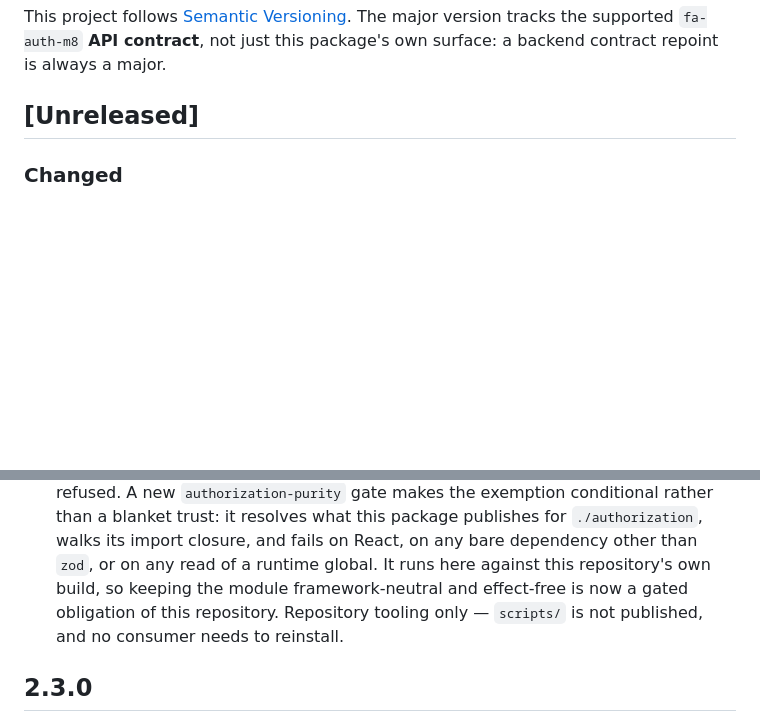
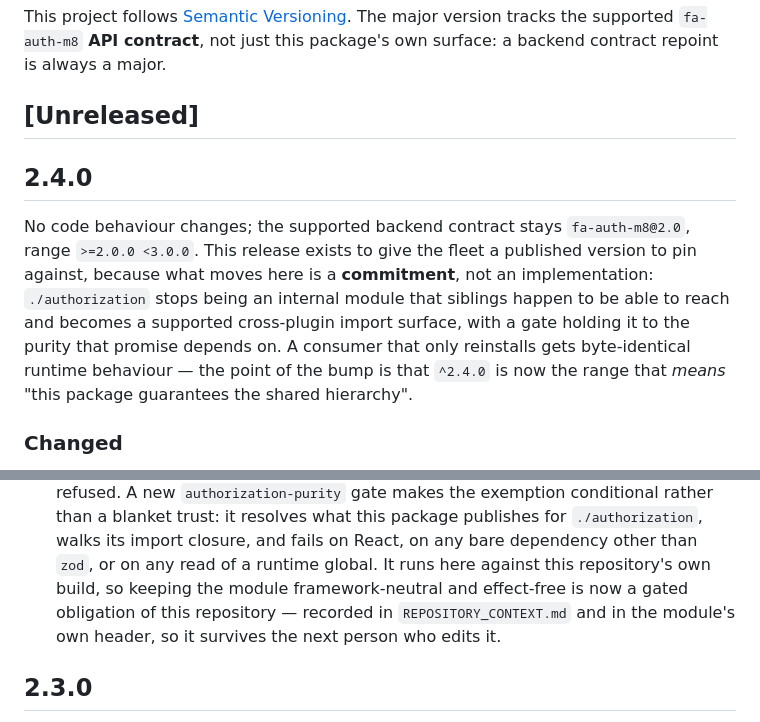
Before and after one commit to mano8/astro-auth-m8, a Markdown page: CHANGELOG.md, 2 parts joined by grey strips. Drawn GitHub-style; blank space fills up the shorter version.

Commit message:
chore(release): fold the 2.4.0 changelog entry
`d9254e2` moved package.json/package-lock.json to 2.4.0 but left the
W7.7 work in `[Unreleased]`, so `A32` changelog/version parity failed on
both Node matrix legs: no `## 2.4.0` heading for the current version.

Fold the section and state why a release exists at all for a change with
no runtime diff — `./authorization` becomes a supported cross-plugin
import surface, so `^2.4.0` is the range that carries that guarantee.

```diff
--- a/CHANGELOG.md
+++ b/CHANGELOG.md
@@ -7,6 +7,18 @@ The major version tracks the supported `fa-auth-m8` **API contract**, not just
 this package's own surface: a backend contract repoint is always a major.
 
 ## [Unreleased]
+
+## 2.4.0
+
+No code behaviour changes; the supported backend contract stays
+`fa-auth-m8@2.0`, range `>=2.0.0 <3.0.0`. This release exists to give the
+fleet a published version to pin against, because what moves here is a
+**commitment**, not an implementation: `./authorization` stops being an
+internal module that siblings happen to be able to reach and becomes a
+supported cross-plugin import surface, with a gate holding it to the purity
+that promise depends on. A consumer that only reinstalls gets byte-identical
+runtime behaviour — the point of the bump is that `^2.4.0` is now the range
+that *means* "this package guarantees the shared hierarchy".
 
 ### Changed
 
@@ -24,8 +36,9 @@ this package's own surface: a backend contract repoint is always a major.
   `./authorization`, walks its import closure, and fails on React, on any bare
   dependency other than `zod`, or on any read of a runtime global. It runs here
   against this repository's own build, so keeping the module framework-neutral
-  and effect-free is now a gated obligation of this repository. Repository
-  tooling only — `scripts/` is not published, and no consumer needs to reinstall.
+  and effect-free is now a gated obligation of this repository — recorded in
+  `REPOSITORY_CONTEXT.md` and in the module's own header, so it survives the
+  next person who edits it.
 
 ## 2.3.0
 
```
